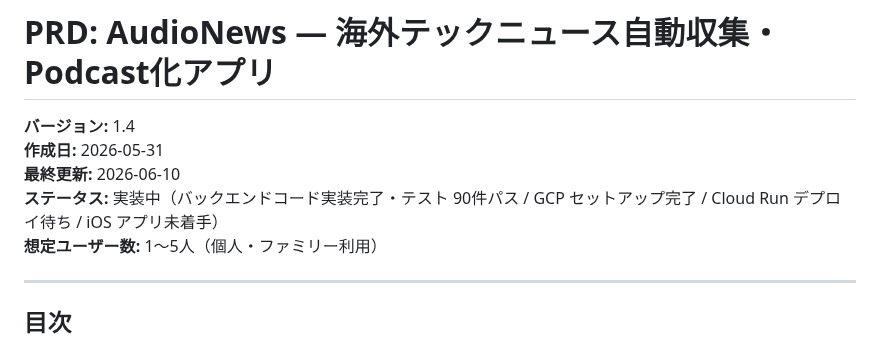
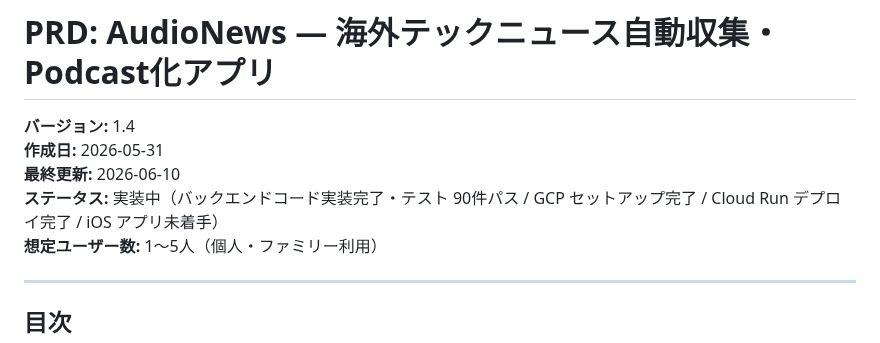
Before and after one commit to examinare000/news-listen-docs, a Markdown page: prd/2026-05-31-audio-news.md, the part around the change. Drawn GitHub-style.

Commit message:
文書: Cloud Run デプロイ完了に伴い PRD のステータスを更新

```diff
--- a/prd/2026-05-31-audio-news.md
+++ b/prd/2026-05-31-audio-news.md
@@ -3,7 +3,7 @@
 **バージョン:** 1.4
 **作成日:** 2026-05-31
 **最終更新:** 2026-06-10
-**ステータス:** 実装中（バックエンドコード実装完了・テスト 90件パス / GCP セットアップ完了 / Cloud Run デプロイ待ち / iOS アプリ未着手）
+**ステータス:** 実装中（バックエンドコード実装完了・テスト 90件パス / GCP セットアップ完了 / Cloud Run デプロイ完了 / iOS アプリ未着手）
 **想定ユーザー数:** 1〜5人（個人・ファミリー利用）
 
 ---
```
